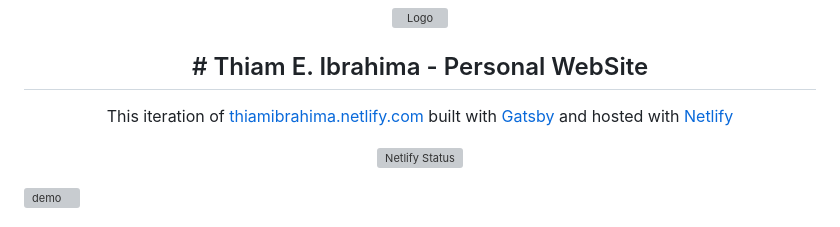
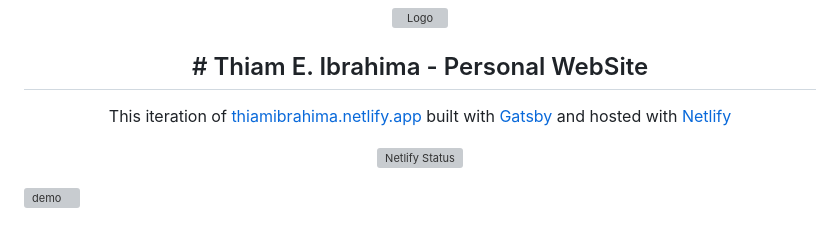
Before and after one commit to ibthiam/gatsbyjs-portfolio, a Markdown page: README.md, the part around the change. Drawn GitHub-style; grey boxes are pictures that could not be loaded.

```diff
--- a/README.md
+++ b/README.md
@@ -5,7 +5,7 @@
   # Thiam E. Ibrahima - Personal WebSite
 </h2>
 <p align="center">
-  This iteration of <a href="https://thiamibrahima.netlify.com" target="_blank">thiamibrahima.netlify.com</a> built with <a href="https://www.gatsbyjs.org/" target="_blank">Gatsby</a> and hosted with <a href="https://www.netlify.com/" target="_blank">Netlify</a>
+  This iteration of <a href="https://thiamibrahima.netlify.app" target="_blank">thiamibrahima.netlify.app</a> built with <a href="https://www.gatsbyjs.org/" target="_blank">Gatsby</a> and hosted with <a href="https://www.netlify.com/" target="_blank">Netlify</a>
 </p>
 
 <p align="center">
```
